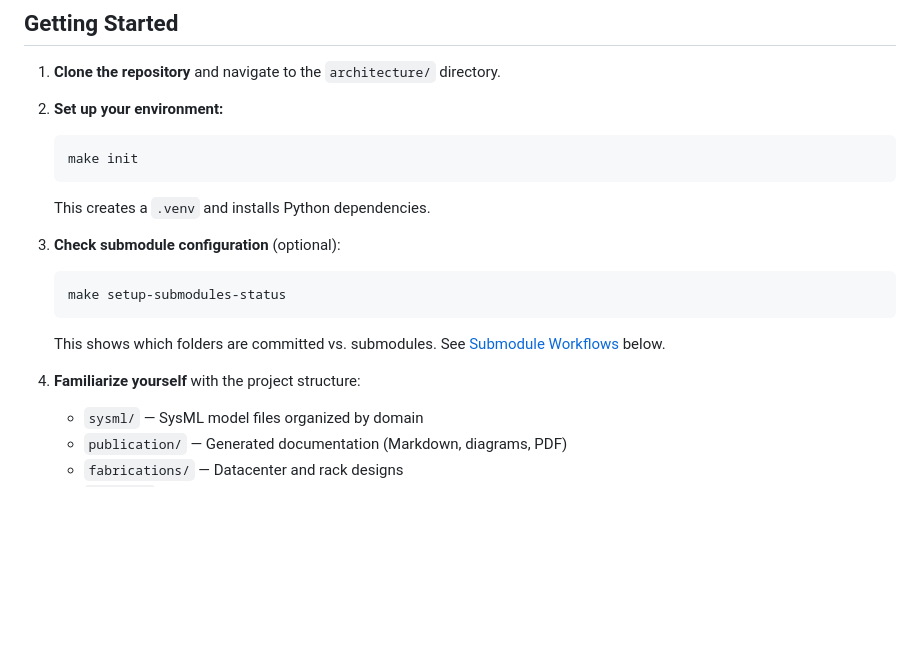
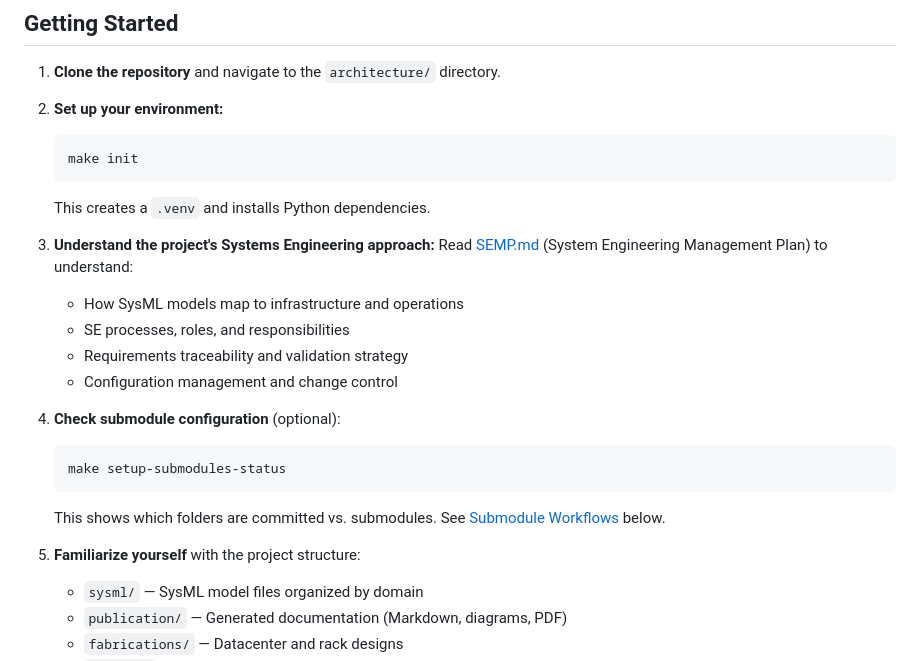
Before and after one commit to CodeOOf/sysml-cloud-framework, a Markdown page: CONTRIBUTING.md, the part around the change. GitHub-like rendering; blank space fills up the shorter version.

````diff
--- a/CONTRIBUTING.md
+++ b/CONTRIBUTING.md
@@ -11,13 +11,20 @@ Thank you for your interest in contributing! This document outlines the process
    ```
    This creates a `.venv` and installs Python dependencies.
 
-3. **Check submodule configuration** (optional):
+3. **Understand the project's Systems Engineering approach:**
+   Read [SEMP.md](SEMP.md) (System Engineering Management Plan) to understand:
+   - How SysML models map to infrastructure and operations
+   - SE processes, roles, and responsibilities
+   - Requirements traceability and validation strategy
+   - Configuration management and change control
+
+4. **Check submodule configuration** (optional):
    ```bash
    make setup-submodules-status
    ```
    This shows which folders are committed vs. submodules. See [Submodule Workflows](#submodule-workflows) below.
 
-4. **Familiarize yourself** with the project structure:
+5. **Familiarize yourself** with the project structure:
    - `sysml/` — SysML model files organized by domain
    - `publication/` — Generated documentation (Markdown, diagrams, PDF)
    - `fabrications/` — Datacenter and rack designs
````
Also changed, not shown: README.md (+10 -0 lines), SEMP.md (added, +480 -0 lines).
